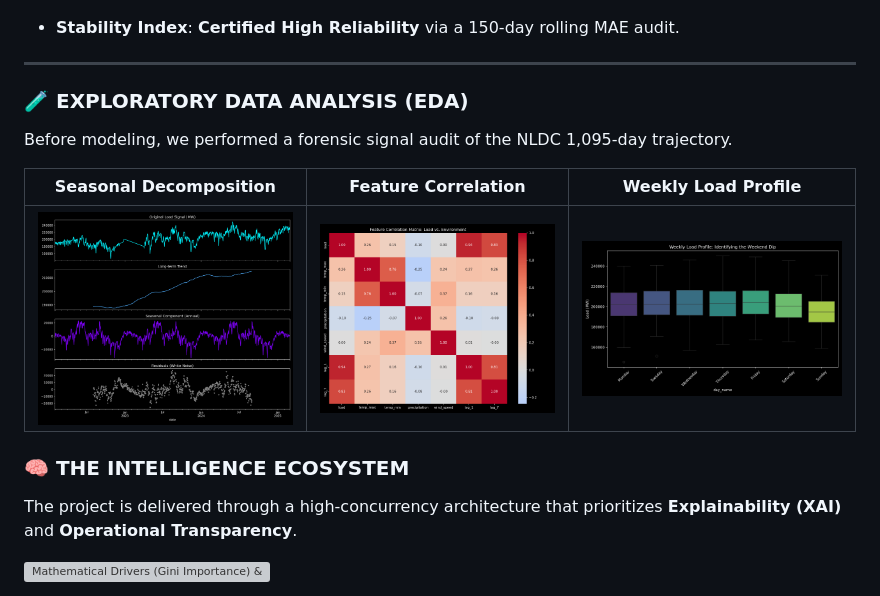
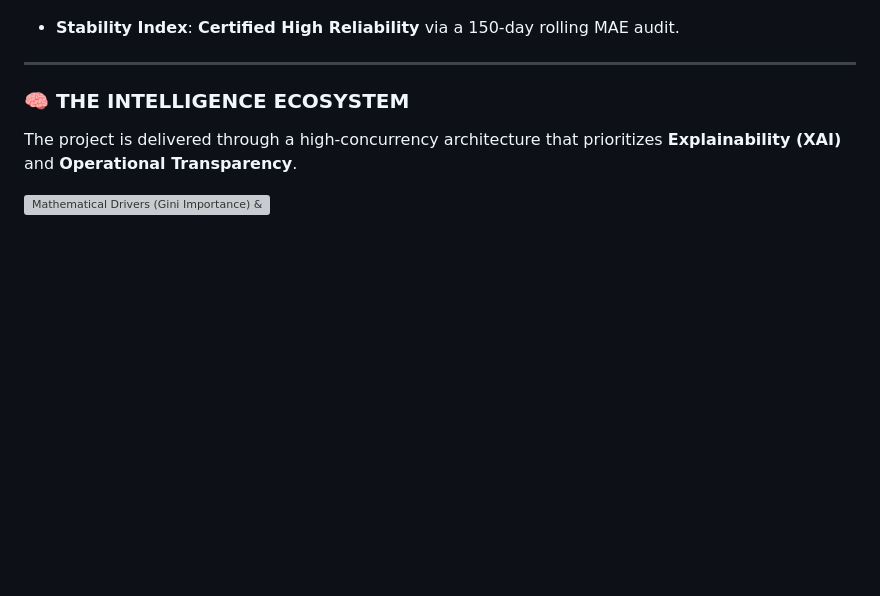
Before and after one commit to MOHAN-AI2005/TSA-PROJECT, a Markdown page: README.md, the part around the change. GitHub-like rendering; blank space fills up the shorter version; grey boxes are pictures that could not be loaded.

Commit message:
docs: Revert to strictly user-provided dashboard screenshots only

```diff
--- a/README.md
+++ b/README.md
@@ -22,13 +22,6 @@ This repository houses the final, professional-grade research suite for **Nation
 *   **Stability Index**: **Certified High Reliability** via a 150-day rolling MAE audit.
 
 ---
-
-### 🧪 EXPLORATORY DATA ANALYSIS (EDA)
-Before modeling, we performed a forensic signal audit of the NLDC 1,095-day trajectory.
-
-| Seasonal Decomposition | Feature Correlation | Weekly Load Profile |
-| :---: | :---: | :---: |
-| ![Decomposition](./docs/images/eda_decomposition.png) | ![Correlation](./docs/images/eda_correlation.png) | ![Weekly Profile](./docs/images/eda_weekly_profile.png) |
 
 ### 🧠 THE INTELLIGENCE ECOSYSTEM
 The project is delivered through a high-concurrency architecture that prioritizes **Explainability (XAI)** and **Operational Transparency**.
```
